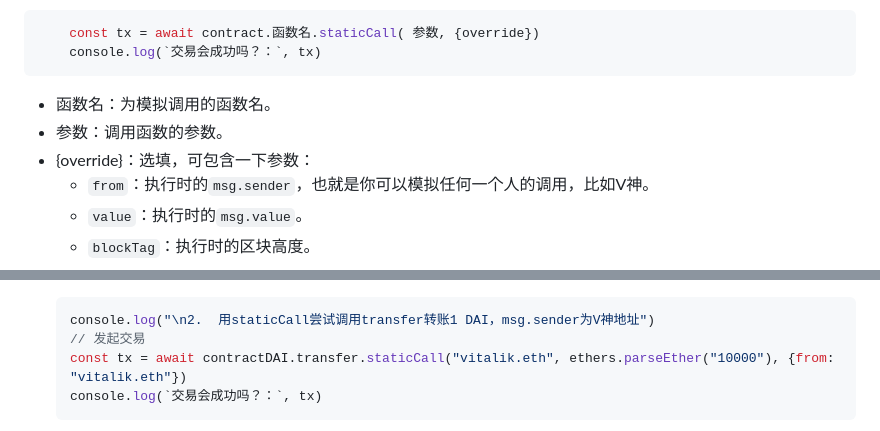
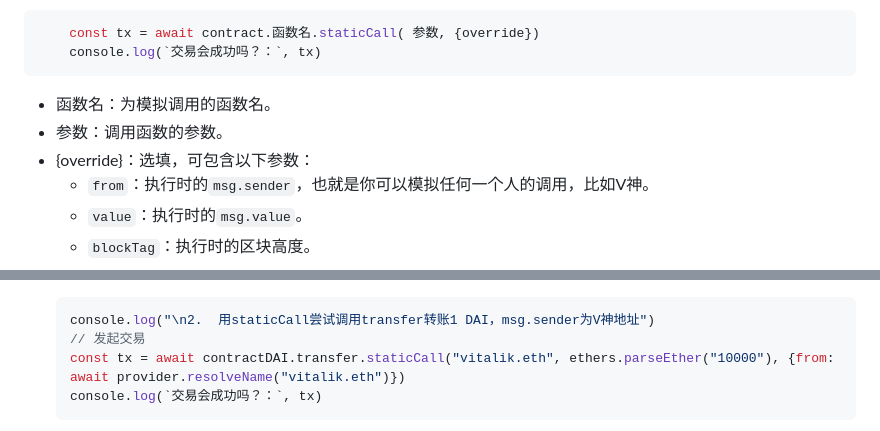
Before and after one commit to WTFAcademy/WTF-Ethers, a Markdown page: 11_StaticCall/readme.md, 2 parts joined by grey strips. Rendered like a GitHub page.

Commit message:
update 11_StaticCall readme.md

````diff
--- a/11_StaticCall/readme.md
+++ b/11_StaticCall/readme.md
@@ -45,7 +45,7 @@ tags:
 
 - 函数名：为模拟调用的函数名。
 - 参数：调用函数的参数。
-- {override}：选填，可包含一下参数：
+- {override}：选填，可包含以下参数：
     - `from`：执行时的`msg.sender`，也就是你可以模拟任何一个人的调用，比如V神。
     - `value`：执行时的`msg.value`。
     - `blockTag`：执行时的区块高度。
@@ -97,7 +97,7 @@ tags:
     ```js
     console.log("\n2.  用staticCall尝试调用transfer转账1 DAI，msg.sender为V神地址")
     // 发起交易
-    const tx = await contractDAI.transfer.staticCall("vitalik.eth", ethers.parseEther("10000"), {from: "vitalik.eth"})
+    const tx = await contractDAI.transfer.staticCall("vitalik.eth", ethers.parseEther("10000"), {from:  await provider.resolveName("vitalik.eth")})
     console.log(`交易会成功吗？：`, tx)
     ```
     ![模拟V神转账](img/11-3.png)
````
